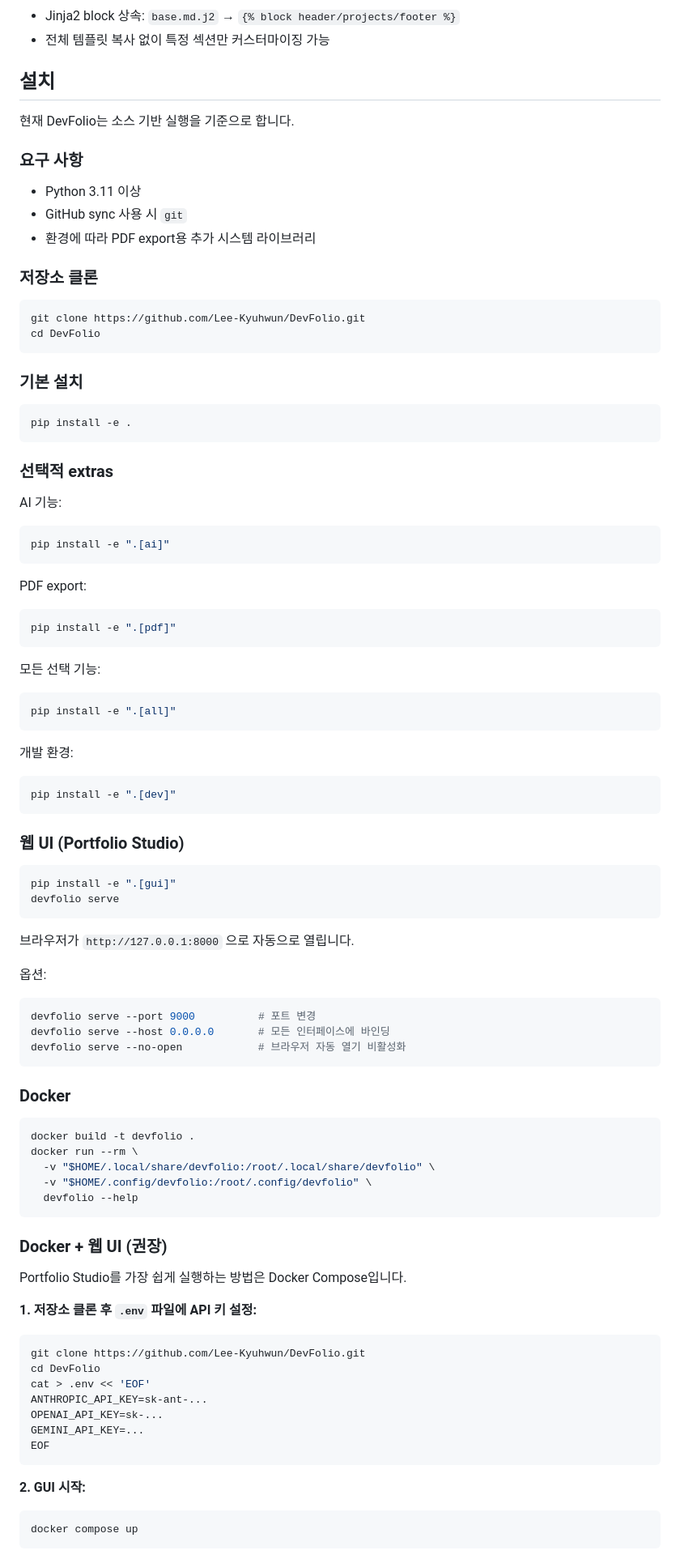
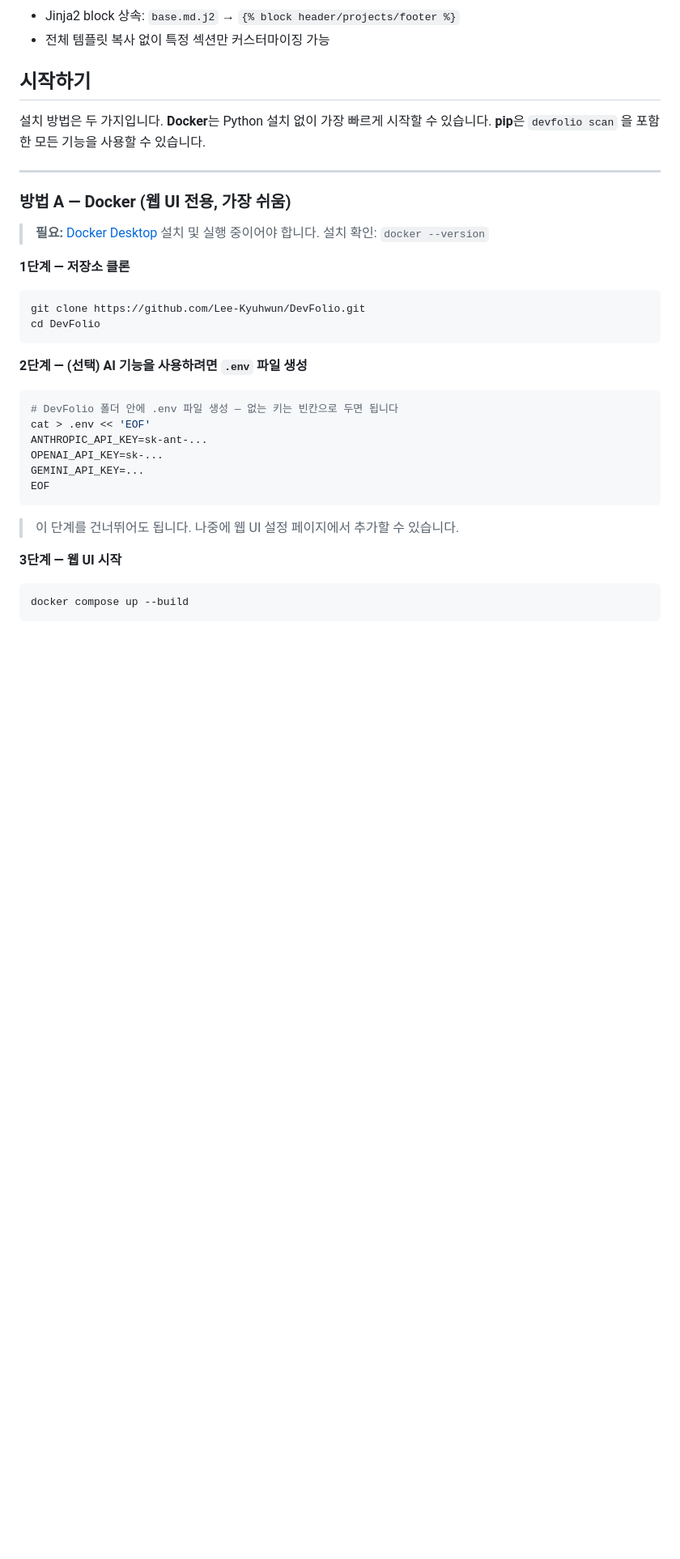
Before and after one commit to Lee-Kyuhwun/DevFolio, a Markdown page: README.md, the part around one of its changes. Shown at 81% size. Rendered like a GitHub page; blank space fills up the shorter version.

Commit message:
docs: 처음 사용자를 위한 시작 가이드 전면 개편 (Docker/pip 방법 분리, 단계별 안내)

````diff
--- a/README.md
+++ b/README.md
@@ -590,91 +577,28 @@ AI 기능은 선택 사항이며 Anthropic, OpenAI, Gemini, Ollama를 지원합
 - Jinja2 block 상속: `base.md.j2` → `{% block header/projects/footer %}`
 - 전체 템플릿 복사 없이 특정 섹션만 커스터마이징 가능
 
-## 설치
+## 시작하기
 
-현재 DevFolio는 소스 기반 실행을 기준으로 합니다.
+설치 방법은 두 가지입니다. **Docker**는 Python 설치 없이 가장 빠르게 시작할 수 있습니다. **pip**은 `devfolio scan` 을 포함한 모든 기능을 사용할 수 있습니다.
 
-### 요구 사항
+---
 
-- Python 3.11 이상
-- GitHub sync 사용 시 `git`
-- 환경에 따라 PDF export용 추가 시스템 라이브러리
+### 방법 A — Docker (웹 UI 전용, 가장 쉬움)
 
-### 저장소 클론
+> **필요:** [Docker Desktop](https://www.docker.com/products/docker-desktop/) 설치 및 실행 중이어야 합니다.
+> 설치 확인: `docker --version`
+
+**1단계 — 저장소 클론**
 
 ```bash
 git clone https://github.com/Lee-Kyuhwun/DevFolio.git
 cd DevFolio
 ```
 
-### 기본 설치
+**2단계 — (선택) AI 기능을 사용하려면 `.env` 파일 생성**
 
 ```bash
-pip install -e .
-```
-
-### 선택적 extras
-
-AI 기능:
-
-```bash
-pip install -e ".[ai]"
-```
-
-PDF export:
-
-```bash
-pip install -e ".[pdf]"
-```
-
-모든 선택 기능:
-
-```bash
-pip install -e ".[all]"
-```
-
-개발 환경:
-
-```bash
-pip install -e ".[dev]"
-```
-
-### 웹 UI (Portfolio Studio)
-
-```bash
-pip install -e ".[gui]"
-devfolio serve
-```
-
-브라우저가 `http://127.0.0.1:8000` 으로 자동으로 열립니다.
-
-옵션:
-
-```bash
-devfolio serve --port 9000          # 포트 변경
-devfolio serve --host 0.0.0.0       # 모든 인터페이스에 바인딩
-devfolio serve --no-open            # 브라우저 자동 열기 비활성화
-```
-
-### Docker
-
-```bash
-docker build -t devfolio .
-docker run --rm \
-  -v "$HOME/.local/share/devfolio:/root/.local/share/devfolio" \
-  -v "$HOME/.config/devfolio:/root/.config/devfolio" \
-  devfolio --help
-```
-
-### Docker + 웹 UI (권장)
-
-Portfolio Studio를 가장 쉽게 실행하는 방법은 Docker Compose입니다.
-
-**1. 저장소 클론 후 `.env` 파일에 API 키 설정:**
-
-```bash
-git clone https://github.com/Lee-Kyuhwun/DevFolio.git
-cd DevFolio
+# DevFolio 폴더 안에 .env 파일 생성 — 없는 키는 빈칸으로 두면 됩니다
 cat > .env << 'EOF'
 ANTHROPIC_API_KEY=sk-ant-...
 OPENAI_API_KEY=sk-...
@@ -682,9 +606,11 @@ GEMINI_API_KEY=...
 EOF
 ```
 
-**2. GUI 시작:**
+> 이 단계를 건너뛰어도 됩니다. 나중에 웹 UI 설정 페이지에서 추가할 수 있습니다.
+
+**3단계 — 웹 UI 시작**
 
 ```bash
-docker compose up
+docker compose up --build
 ```
 
````
Also changed, not shown: other parts of README.md (+163 -125 lines).
